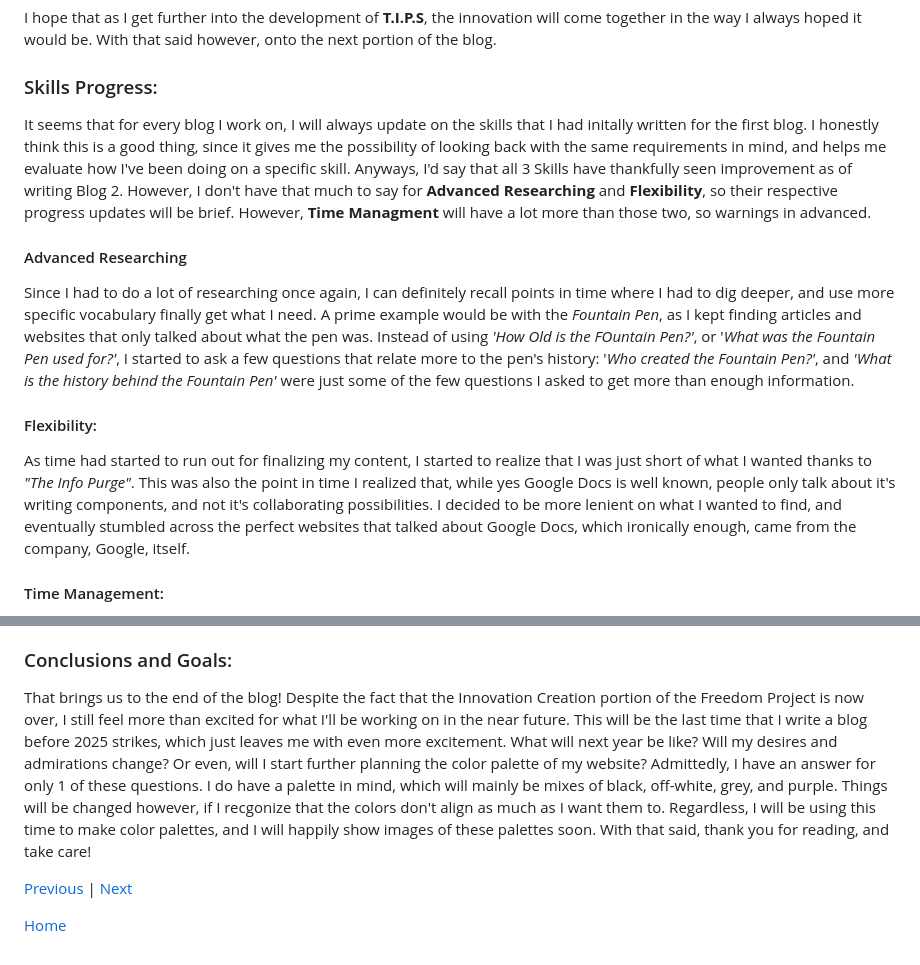
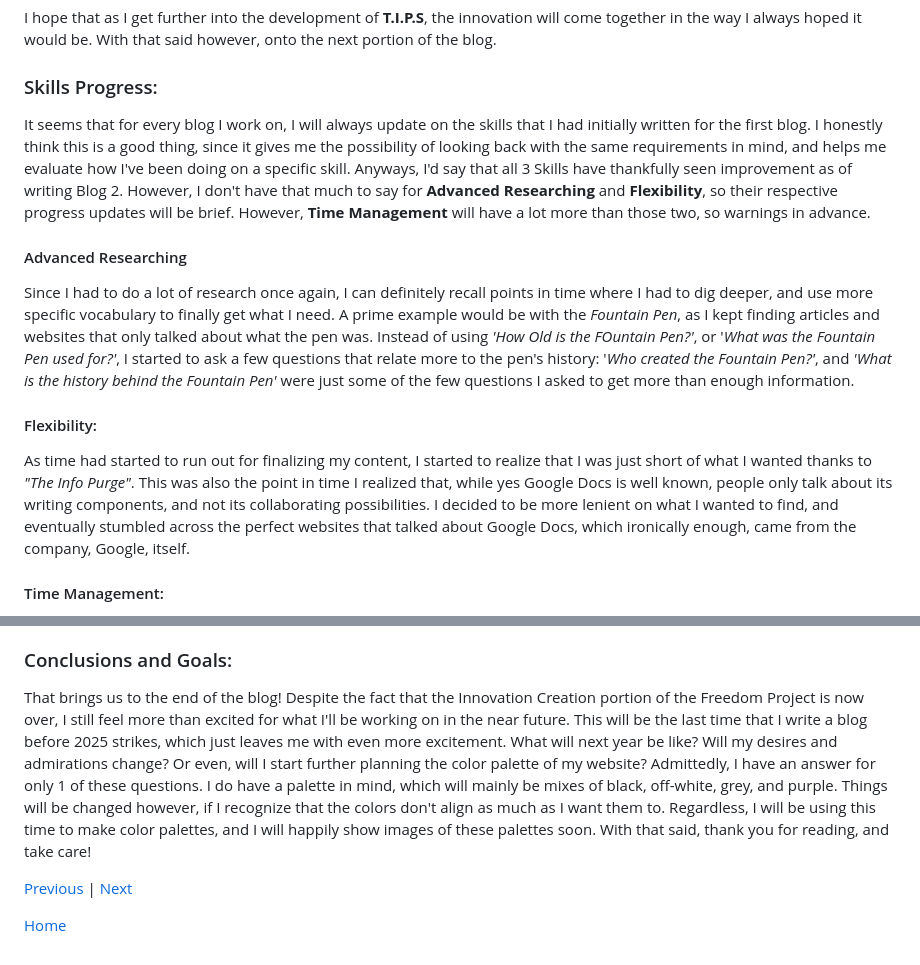
Before and after one commit to briannap6399/sep10-freedom-project, a Markdown page: blog/entry03.md, 2 parts joined by grey strips. Rendered like a GitHub page.

```diff
--- a/blog/entry03.md
+++ b/blog/entry03.md
@@ -58,13 +58,13 @@ If I were to look back at the [current EDP Chart](https://hstatsep.github.io/stu
 I hope that as I get further into the development of **T.I.P.S**, the innovation will come together in the way I always hoped it would be. With that said however, onto the next portion of the blog.
 
 ### Skills Progress:
-It seems that for every blog I work on, I will always update on the skills that I had initally written for the first blog. I honestly think this is a good thing, since it gives me the possibility of looking back with the same requirements in mind, and helps me evaluate how I've been doing on a specific skill. Anyways, I'd say that all 3 Skills have thankfully seen improvement as of writing Blog 2. However, I don't have that much to say for **Advanced Researching** and **Flexibility**, so their respective progress updates will be brief. However, **Time Managment** will have a lot more than those two, so warnings in advanced.
+It seems that for every blog I work on, I will always update on the skills that I had initially written for the first blog. I honestly think this is a good thing, since it gives me the possibility of looking back with the same requirements in mind, and helps me evaluate how I've been doing on a specific skill. Anyways, I'd say that all 3 Skills have thankfully seen improvement as of writing Blog 2. However, I don't have that much to say for **Advanced Researching** and **Flexibility**, so their respective progress updates will be brief. However, **Time Management** will have a lot more than those two, so warnings in advance.
 
 #### Advanced Researching
-Since I had to do a lot of researching once again, I can definitely recall points in time where I had to dig deeper, and use more specific vocabulary finally get what I need. A prime example would be with the *Fountain Pen*, as I kept finding articles and websites that only talked about what the pen was. Instead of using *'How Old is the FOuntain Pen?'*, or '*What was the Fountain Pen used for?'*, I started to ask a few questions that relate more to the pen's history: '*Who created the Fountain Pen?'*, and *'What is the history behind the Fountain Pen'* were just some of the few questions I asked to get more than enough information.
+Since I had to do a lot of research once again, I can definitely recall points in time where I had to dig deeper, and use more specific vocabulary to finally get what I need. A prime example would be with the *Fountain Pen*, as I kept finding articles and websites that only talked about what the pen was. Instead of using *'How Old is the FOuntain Pen?'*, or '*What was the Fountain Pen used for?'*, I started to ask a few questions that relate more to the pen's history: '*Who created the Fountain Pen?'*, and *'What is the history behind the Fountain Pen'* were just some of the few questions I asked to get more than enough information.
 
 #### Flexibility:
-As time had started to run out for finalizing my content, I started to realize that I was just short of what I wanted thanks to *"The Info Purge"*. This was also the point in time I realized that, while yes Google Docs is well known, people only talk about it's writing components, and not it's collaborating possibilities. I decided to be more lenient on what I wanted to find, and eventually stumbled across the perfect websites that talked about Google Docs, which ironically enough, came from the company, Google, itself.
+As time had started to run out for finalizing my content, I started to realize that I was just short of what I wanted thanks to *"The Info Purge"*. This was also the point in time I realized that, while yes Google Docs is well known, people only talk about its writing components, and not its collaborating possibilities. I decided to be more lenient on what I wanted to find, and eventually stumbled across the perfect websites that talked about Google Docs, which ironically enough, came from the company, Google, itself.
 
 #### Time Management:
 Time for the heavy hitter, Time Management. While I still regret not being able to find accurate and enough information, my accident had given me the perfect time to plan out my next moves: I decided to split my time into 3 different categories: 3 Hours should be used finding the information I needed, about an hour should be used getting necessary images, and any remaining time should go into finalizing my content. It took me a long while to do all 3, as I kept changing and adding in new information, as well as finding more unique ways to get the images. As you, the reader, can clearly see with the fact I was able to finish this, I was able to finish everything I wanted to finish in the given time, and I was even left with enough time to do smaller updates, which is honestly, proof that I've finally seen the changes I wanted to see.
@@ -72,7 +72,8 @@ Time for the heavy hitter, Time Management. While I still regret not being able
 Overall, I am so happy with the improvements I've been making with my targeted skills. That's not to say that I'll outright try to stop improving. It's the opposite really. I now feel further encouraged to try and improve much further than I have, as this will be good for not just my project, but for any aspiring goals I have in the future!
 
 ### Conclusions and Goals:
-That brings us to the end of the blog! Despite the fact that the Innovation Creation portion of the Freedom Project is now over, I still feel more than excited for what I'll be working on in the near future. This will be the last time that I write a blog before 2025 strikes, which just leaves me with even more excitement. What will next year be like? Will my desires and admirations change? Or even, will I start further planning the color palette of my website? Admittedly, I have an answer for only 1 of these questions. I do have a palette in mind, which will mainly be mixes of black, off-white, grey, and purple. Things will be changed however, if I recgonize that the colors don't align as much as I want them to. Regardless, I will be using this time to make color palettes, and I will happily show images of these palettes soon. With that said, thank you for reading, and take care!
+That brings us to the end of the blog! Despite the fact that the Innovation Creation portion of the Freedom Project is now over, I still feel more than excited for what I'll be working on in the near future. This will be the last time that I write a blog before 2025 strikes, which just leaves me with even more excitement. What will next year be like? Will my desires and admirations change? Or even, will I start further planning the color palette of my website? Admittedly, I have an answer for only 1 of these questions. I do have a palette in mind, which will mainly be mixes of black, off-white, grey, and purple. Things will be changed however, if I recognize that the colors don't align as much as I want them to. Regardless, I will be using this time to make color palettes, and I will happily show images of these palettes soon. With that said, thank you for reading, and take care!
+
 
 [Previous](entry02.md) | [Next](entry04.md)
 
```
Also changed, not shown: other parts of blog/entry03.md (+2 -2 lines).
